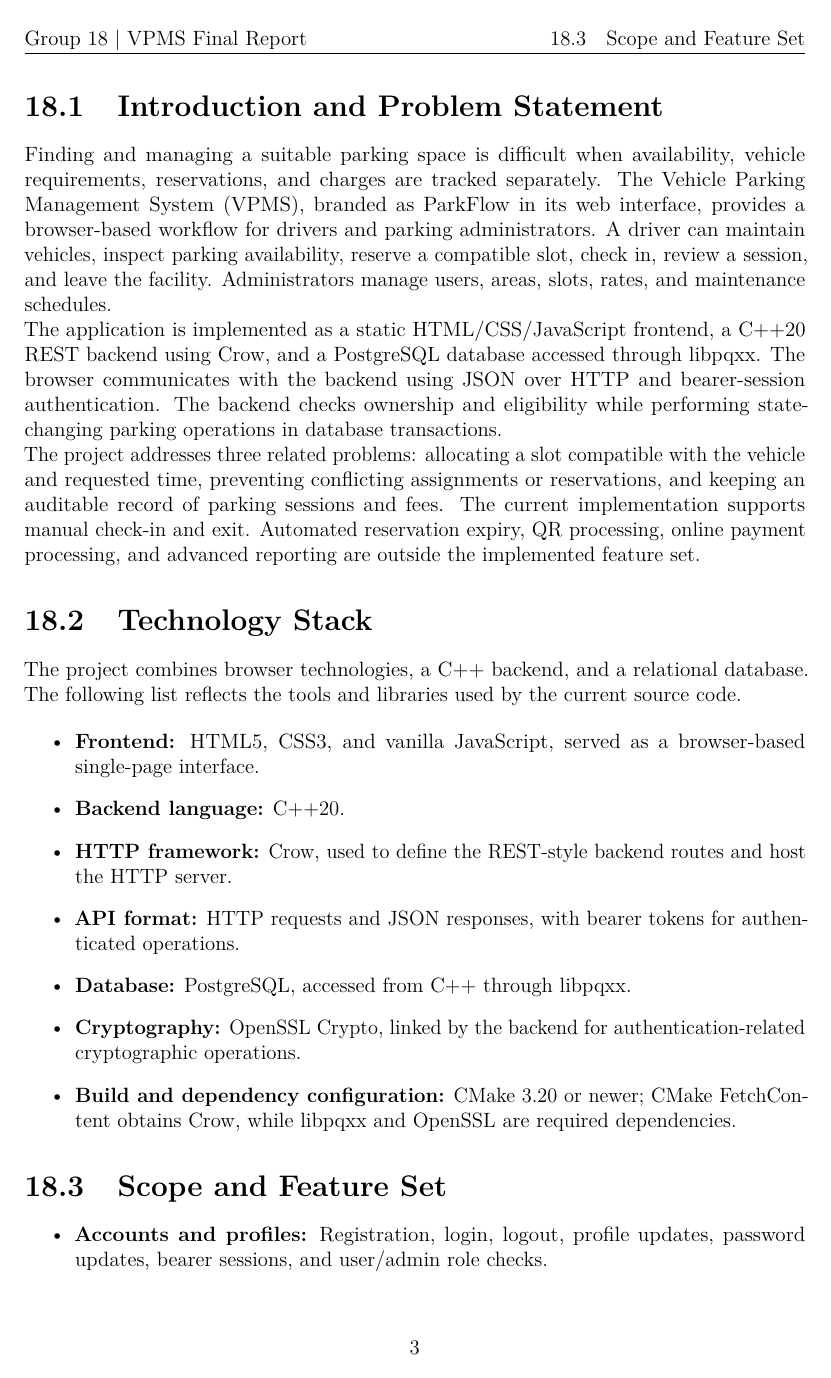
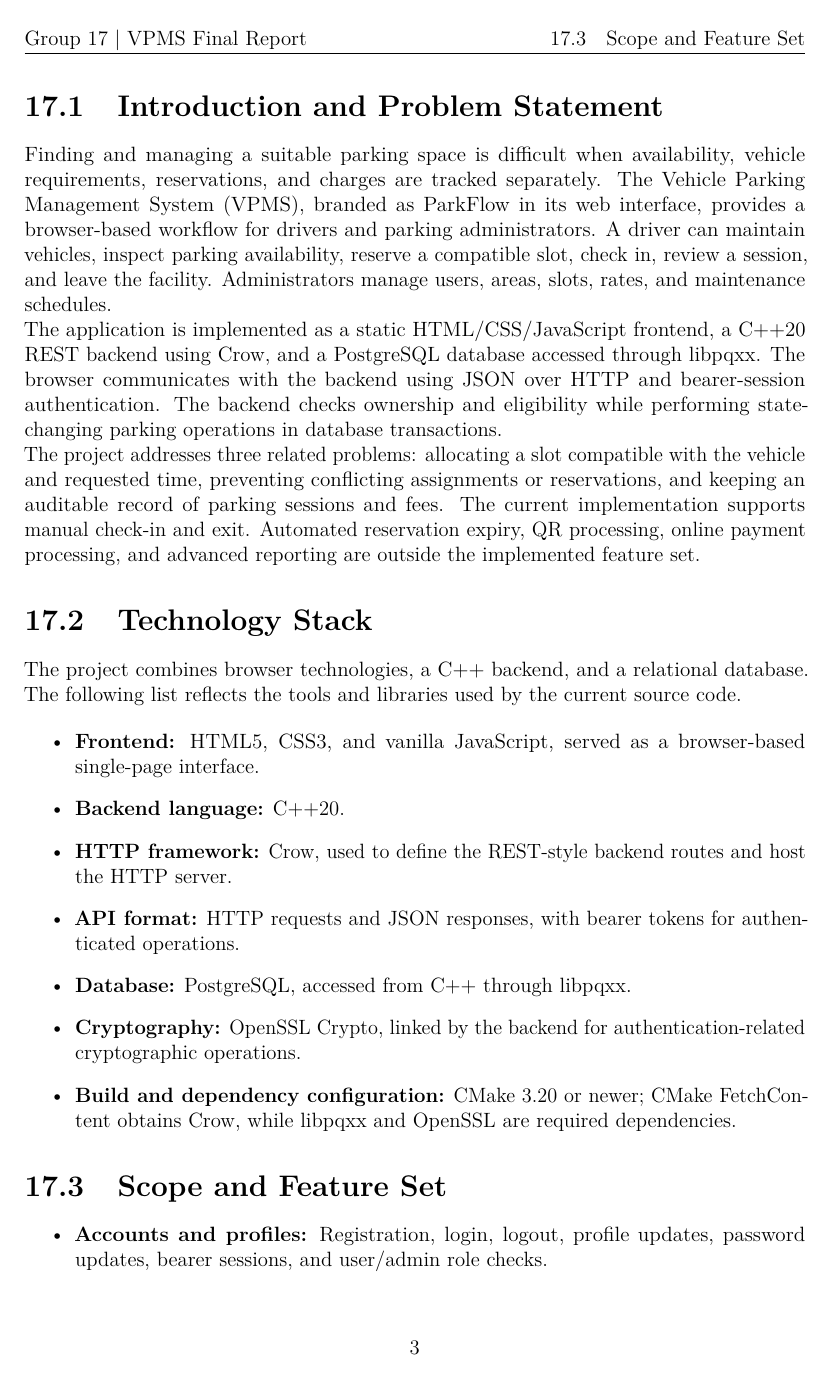
Before and after one commit to Dnsh24/Vehicle-parking-managment-system, a LaTeX document (tex files/17_VPMS.tex): page 3 of 23. Compiled offline with pdfLaTeX.

Commit message:
Updated Report file

```diff
--- a/tex files/18_VPMS.tex
+++ b/tex files/17_VPMS.tex
@@ -21,8 +21,8 @@
 \usepackage{hyperref}
 
 \hypersetup{colorlinks=true,linkcolor=blue!50!black,urlcolor=blue!50!black}
-% Group-prefixed hierarchy: section 18.1, subsection 18.1.1, etc.
-\renewcommand{\thesection}{18.\arabic{section}}
+% Group-prefixed hierarchy: section 17.1, subsection 17.1.1, etc.
+\renewcommand{\thesection}{17.\arabic{section}}
 \renewcommand{\thesubsection}{\thesection.\arabic{subsection}}
 \renewcommand{\thesubsubsection}{\thesubsection.\arabic{subsubsection}}
 % Keep all figures, tables, and code listings numbered continuously.
@@ -30,7 +30,7 @@
 \renewcommand{\thetable}{\arabic{table}}
 \pagestyle{fancy}
 \fancyhf{}
-\fancyhead[L]{Group 18 | VPMS Final Report}
+\fancyhead[L]{Group 17 | VPMS Final Report}
 \fancyhead[R]{\nouppercase{\leftmark}}
 \fancyfoot[C]{\thepage}
 \renewcommand{\headrulewidth}{0.4pt}
```
Also changed, not shown: 18_VPMS.pdf.
